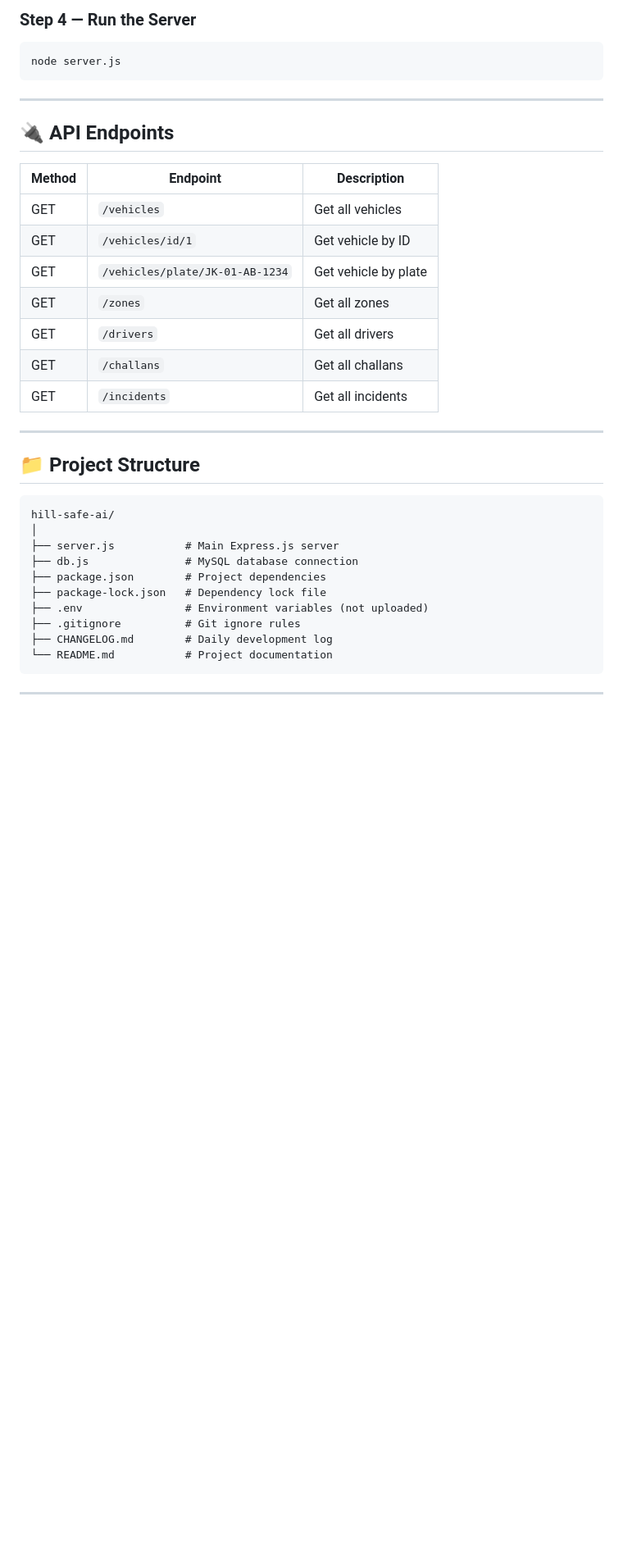
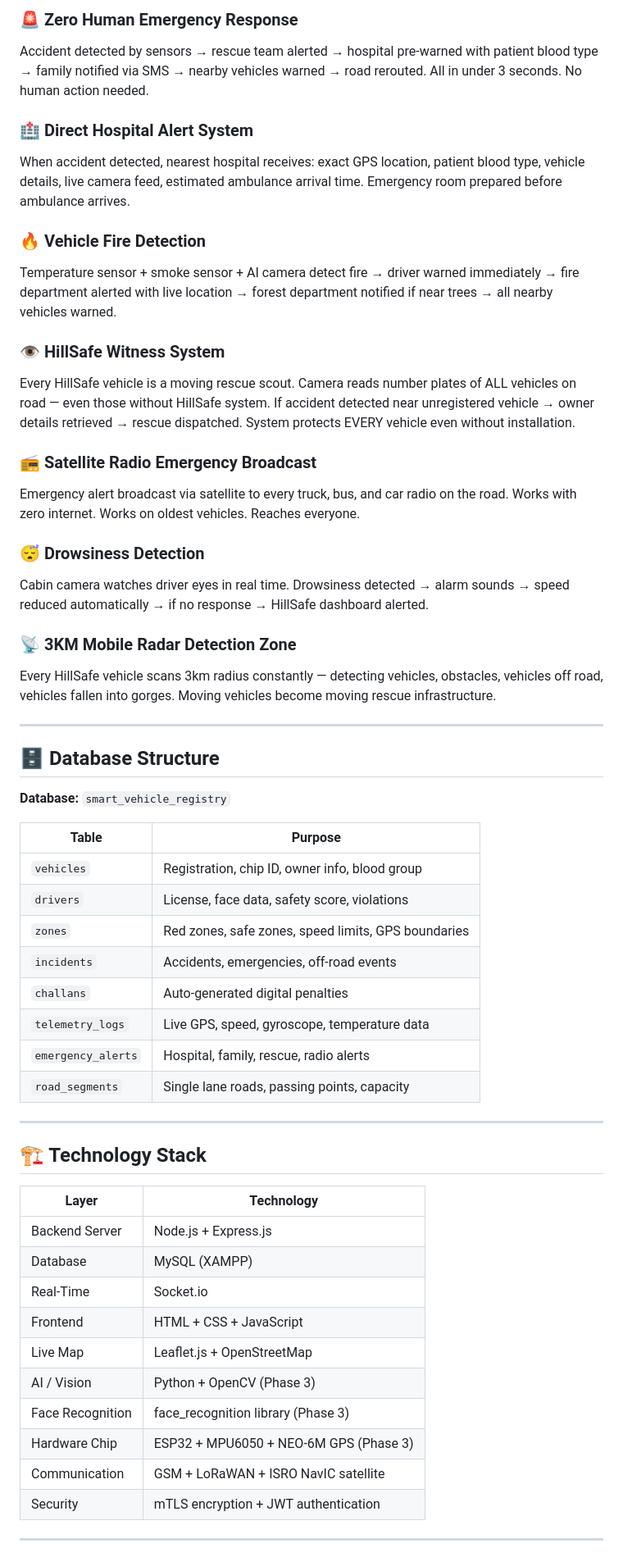
Before and after one commit to safeerahmed8/Hill_Safe_AI, a Markdown page: README.md, the part around one of its changes. Shown at 82% size. GitHub-like rendering; blank space fills up the shorter version.

````diff
--- a/README.md
+++ b/README.md
@@ -77,38 +51,58 @@ PORT=3000
 
-### Step 4 — Run the Server
-```bash
-node server.js
-```
+### 🚨 Zero Human Emergency Response
+Accident detected by sensors → rescue team alerted → hospital pre-warned with patient blood type → family notified via SMS → nearby vehicles warned → road rerouted. All in under 3 seconds. No human action needed.
+
+### 🏥 Direct Hospital Alert System
+When accident detected, nearest hospital receives: exact GPS location, patient blood type, vehicle details, live camera feed, estimated ambulance arrival time. Emergency room prepared before ambulance arrives.
+
+### 🔥 Vehicle Fire Detection
+Temperature sensor + smoke sensor + AI camera detect fire → driver warned immediately → fire department alerted with live location → forest department notified if near trees → all nearby vehicles warned.
+
+### 👁️ HillSafe Witness System
+Every HillSafe vehicle is a moving rescue scout. Camera reads number plates of ALL vehicles on road — even those without HillSafe system. If accident detected near unregistered vehicle → owner details retrieved → rescue dispatched. System protects EVERY vehicle even without installation.
+
+### 📻 Satellite Radio Emergency Broadcast
+Emergency alert broadcast via satellite to every truck, bus, and car radio on the road. Works with zero internet. Works on oldest vehicles. Reaches everyone.
+
+### 😴 Drowsiness Detection
+Cabin camera watches driver eyes in real time. Drowsiness detected → alarm sounds → speed reduced automatically → if no response → HillSafe dashboard alerted.
+
+### 📡 3KM Mobile Radar Detection Zone
+Every HillSafe vehicle scans 3km radius constantly — detecting vehicles, obstacles, vehicles off road, vehicles fallen into gorges. Moving vehicles become moving rescue infrastructure.
 
 ---
 
-## 🔌 API Endpoints
+## 🗄️ Database Structure
 
-| Method | Endpoint | Description |
-|--------|----------|-------------|
-| GET | `/vehicles` | Get all vehicles |
-| GET | `/vehicles/id/1` | Get vehicle by ID |
-| GET | `/vehicles/plate/JK-01-AB-1234` | Get vehicle by plate |
-| GET | `/zones` | Get all zones |
-| GET | `/drivers` | Get all drivers |
-| GET | `/challans` | Get all challans |
-| GET | `/incidents` | Get all incidents |
+**Database:** `smart_vehicle_registry`
+
+| Table | Purpose |
+|---|---|
+| `vehicles` | Registration, chip ID, owner info, blood group |
+| `drivers` | License, face data, safety score, violations |
+| `zones` | Red zones, safe zones, speed limits, GPS boundaries |
+| `incidents` | Accidents, emergencies, off-road events |
+| `challans` | Auto-generated digital penalties |
+| `telemetry_logs` | Live GPS, speed, gyroscope, temperature data |
+| `emergency_alerts` | Hospital, family, rescue, radio alerts |
+| `road_segments` | Single lane roads, passing points, capacity |
 
 ---
 
-## 📁 Project Structure
-```
-hill-safe-ai/
-│
-├── server.js           # Main Express.js server
-├── db.js               # MySQL database connection
-├── package.json        # Project dependencies
-├── package-lock.json   # Dependency lock file
-├── .env                # Environment variables (not uploaded)
-├── .gitignore          # Git ignore rules
-├── CHANGELOG.md        # Daily development log
-└── README.md           # Project documentation
-```
+## 🏗️ Technology Stack
+
+| Layer | Technology |
+|---|---|
+| Backend Server | Node.js + Express.js |
+| Database | MySQL (XAMPP) |
+| Real-Time | Socket.io |
+| Frontend | HTML + CSS + JavaScript |
+| Live Map | Leaflet.js + OpenStreetMap |
+| AI / Vision | Python + OpenCV (Phase 3) |
+| Face Recognition | face_recognition library (Phase 3) |
+| Hardware Chip | ESP32 + MPU6050 + NEO-6M GPS (Phase 3) |
+| Communication | GSM + LoRaWAN + ISRO NavIC satellite |
+| Security | mTLS encryption + JWT authentication |
 
 ---
 
````
Also changed, not shown: other parts of README.md (+89 -121 lines).
